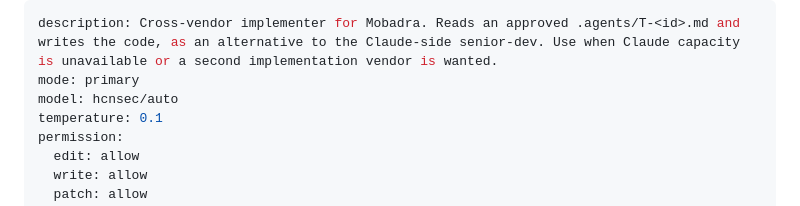
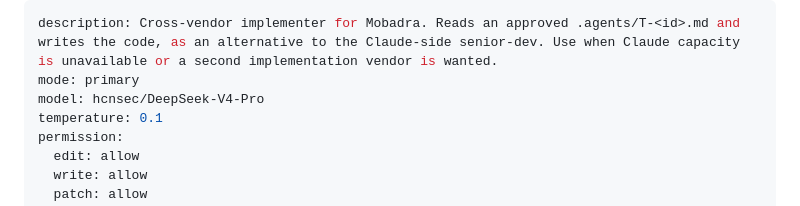
Before and after one commit to Tiqan-1/mobile-frontend, a Markdown page: .opencode/agent/builder.md, the part around the change. GitHub-like rendering.

Commit message:
Default builder to DeepSeek-V4-Pro, reviewer to MiniMax-M3

```diff
--- a/.opencode/agent/builder.md
+++ b/.opencode/agent/builder.md
@@ -1,7 +1,7 @@
 ---
 description: Cross-vendor implementer for Mobadra. Reads an approved .agents/T-<id>.md and writes the code, as an alternative to the Claude-side senior-dev. Use when Claude capacity is unavailable or a second implementation vendor is wanted.
 mode: primary
-model: hcnsec/auto
+model: hcnsec/DeepSeek-V4-Pro
 temperature: 0.1
 permission:
   edit: allow
```
Also changed, not shown: .opencode/agent/reviewer.md (+1 -1 lines).
